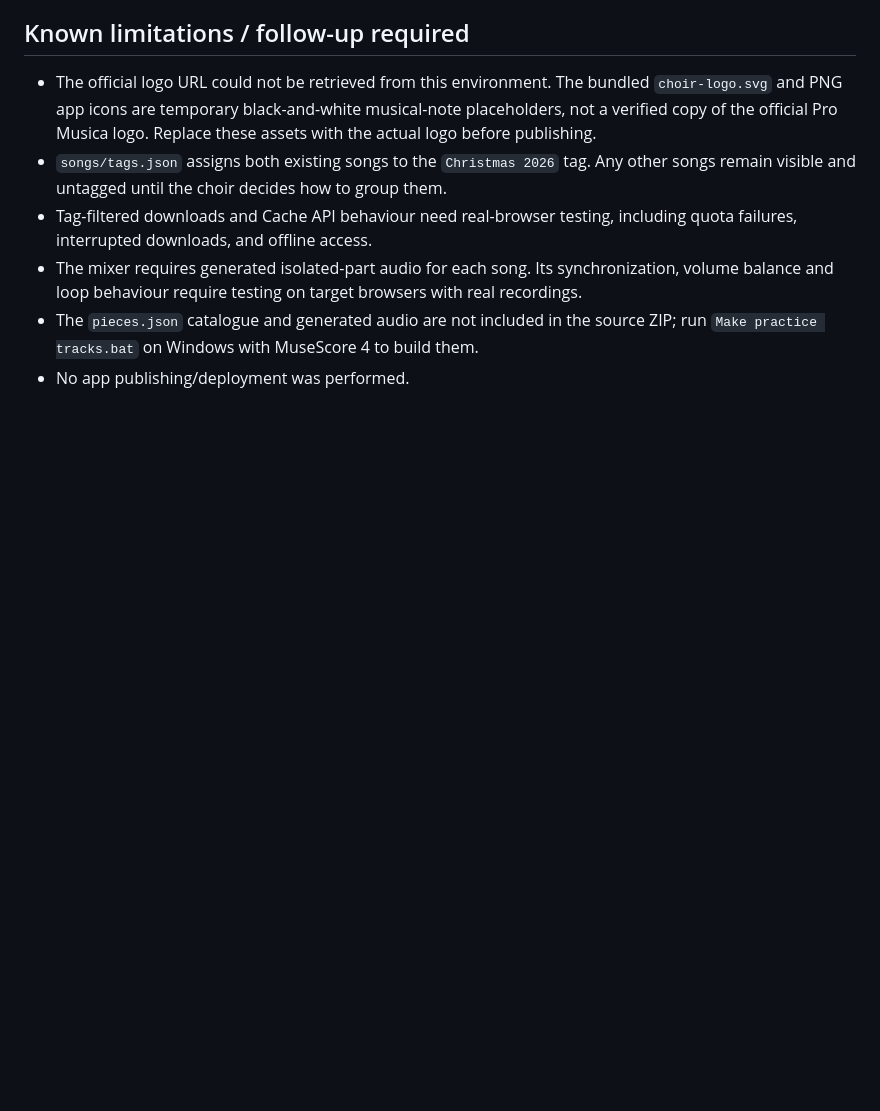
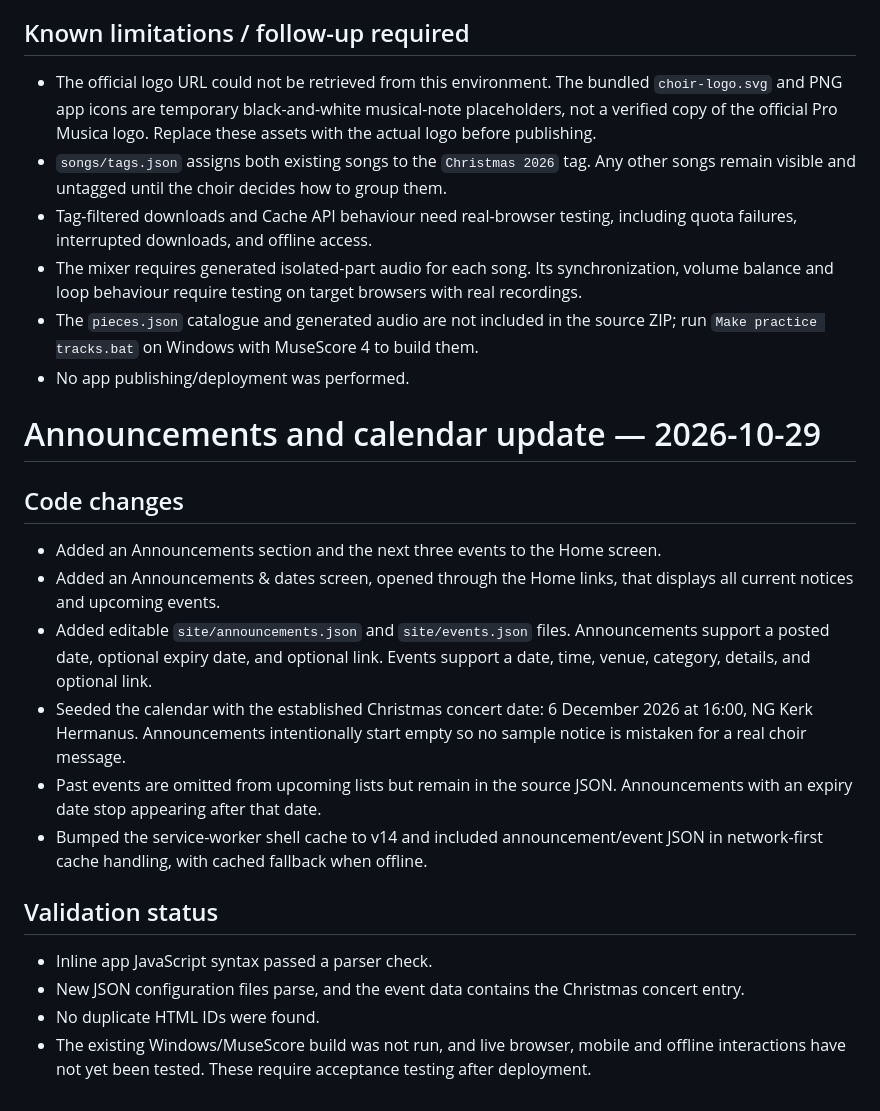
Before and after one commit to kineomary-bot/pro-musica-practice, a Markdown page: AUDIT-REPORT.md, the part around the change. Rendered like a GitHub page; blank space fills up the shorter version.

Commit message:
Document announcements and calendar feature

```diff
--- a/AUDIT-REPORT.md
+++ b/AUDIT-REPORT.md
@@ -109,3 +109,22 @@ The batch launcher changes the working directory to the script directory, and th
 - The mixer requires generated isolated-part audio for each song. Its synchronization, volume balance and loop behaviour require testing on target browsers with real recordings.
 - The `pieces.json` catalogue and generated audio are not included in the source ZIP; run `Make practice tracks.bat` on Windows with MuseScore 4 to build them.
 - No app publishing/deployment was performed.
+
+
+# Announcements and calendar update — 2026-10-29
+
+## Code changes
+
+- Added an Announcements section and the next three events to the Home screen.
+- Added an Announcements & dates screen, opened through the Home links, that displays all current notices and upcoming events.
+- Added editable `site/announcements.json` and `site/events.json` files. Announcements support a posted date, optional expiry date, and optional link. Events support a date, time, venue, category, details, and optional link.
+- Seeded the calendar with the established Christmas concert date: 6 December 2026 at 16:00, NG Kerk Hermanus. Announcements intentionally start empty so no sample notice is mistaken for a real choir message.
+- Past events are omitted from upcoming lists but remain in the source JSON. Announcements with an expiry date stop appearing after that date.
+- Bumped the service-worker shell cache to v14 and included announcement/event JSON in network-first cache handling, with cached fallback when offline.
+
+## Validation status
+
+- Inline app JavaScript syntax passed a parser check.
+- New JSON configuration files parse, and the event data contains the Christmas concert entry.
+- No duplicate HTML IDs were found.
+- The existing Windows/MuseScore build was not run, and live browser, mobile and offline interactions have not yet been tested. These require acceptance testing after deployment.
```
